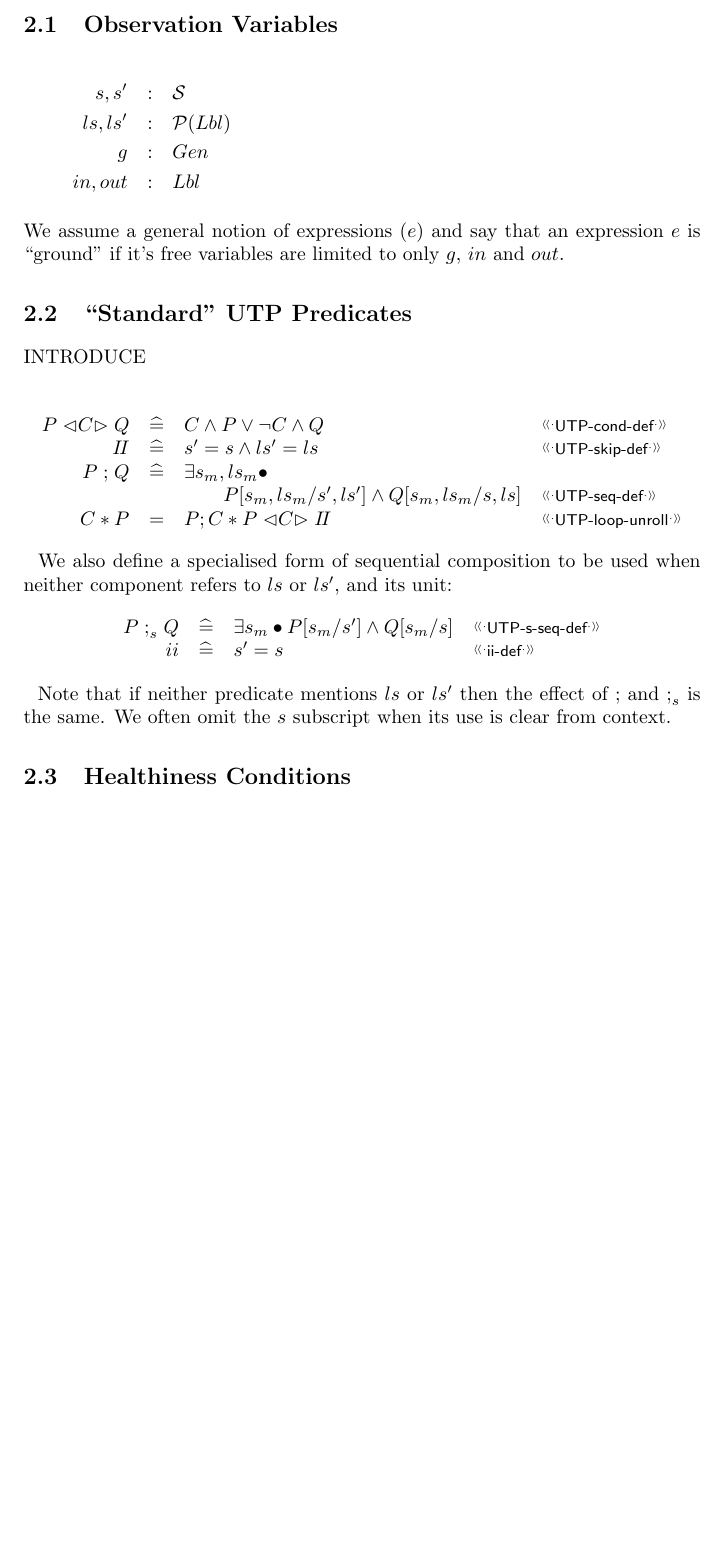
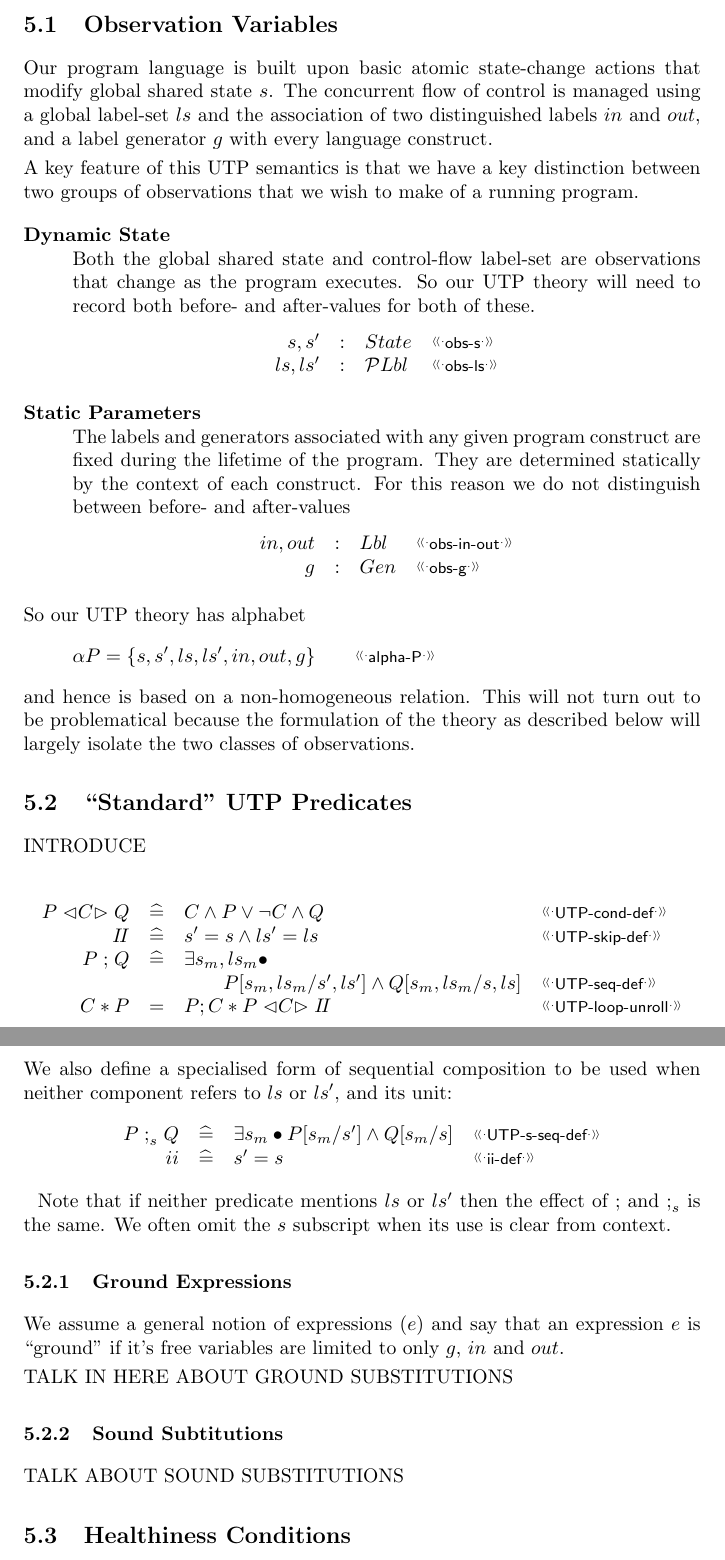
Before and after one commit to andrewbutterfield/UTPViews, a LaTeX document (UTPViews-MAIN.tex, which reads Denotation.tex): part of page 10 of 25 before the commit and two parts of pages 15 and 16 of 29 after it, the two joined at a grey line, cut so that both start at the same text, the shorter picture padded with empty space. Compiled offline with pdfLaTeX.

Commit message:
Startedwork on the Denotation section

```diff
--- a/Denotation.tex
+++ b/Denotation.tex
@@ -1,17 +1,46 @@
 \section{Denotations}\label{sec:denote}
-
 
 \subsection{Observation Variables}
 
-\begin{eqnarray*}
-   s, s' &:& \mathcal S
-\\ ls, ls' &:& \mathcal P (Lbl)
-\\ g &:& Gen
-\\ in, out &:& Lbl
-\end{eqnarray*}
-We assume a general notion of expressions ($e$)
-and say that an expression $e$ is ``ground''
-if it's free variables are limited to only $g$, $in$ and $out$.
+Our program language is built upon basic atomic state-change
+actions that modify global shared state $s$.
+The concurrent flow of control is managed using a global label-set $ls$
+and the association of two distinguished labels $in$ and $out$,
+and a label generator $g$ with every language construct.
+
+A key feature of this UTP semantics is that we have a key distinction
+between two groups of observations that we wish to make of a running program.
+\begin{description}
+  \item[Dynamic State]~\\
+    Both the global shared state and control-flow label-set
+    are observations that change as the program executes.
+    So our UTP theory will need to record both before- and after-values
+    for both of these.
+    \RLEQNS{
+       s, s' &:& State        & \elabel{obs-s}
+    \\ ls, ls' &:& \power Lbl & \elabel{obs-ls}
+    }
+  \item[Static Parameters]~\\
+    The labels and generators associated with any given program
+    construct are fixed during the lifetime of the program.
+    They are determined statically by the context of each construct.
+    For this reason we do not distinguish between before- and after-values
+    \RLEQNS{
+       in, out &:& Lbl & \elabel{obs-in-out}
+    \\ g &:& Gen       & \elabel{obs-g}
+    }
+\end{description}
+So our UTP theory has alphabet
+\[
+  \alpha P  = \setof{s,s',ls,ls',in,out,g}
+  \qquad
+  \elabel{alpha-P}
+\]
+and hence is based on a non-homogeneous relation.
+This will not turn out to be problematical because
+the formulation of the theory as described below will largely isolate the
+two classes of observations.
+
 
 
 
@@ -51,6 +83,18 @@ and its unit:
 Note that if neither predicate mentions $ls$ or $ls'$
 then the effect of $\seq$ and $\seq_s$ is the same.
 We often omit the $s$ subscript when its use is clear from context.
+
+\subsubsection{Ground Expressions}
+
+We assume a general notion of expressions ($e$)
+and say that an expression $e$ is ``ground''
+if it's free variables are limited to only $g$, $in$ and $out$.
+
+TALK IN HERE ABOUT GROUND SUBSTITUTIONS
+
+\subsubsection{Sound Subtitutions}
+
+TALK ABOUT SOUND SUBSTITUTIONS
 
 \subsection{Healthiness Conditions}
 
```
Also changed, not shown: Intro.tex (+6 -4 lines), UTPViews-MAIN.tex (+9 -9 lines), Denotation.tex (3 more changed lines).
